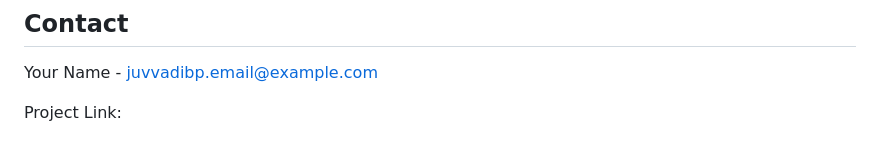
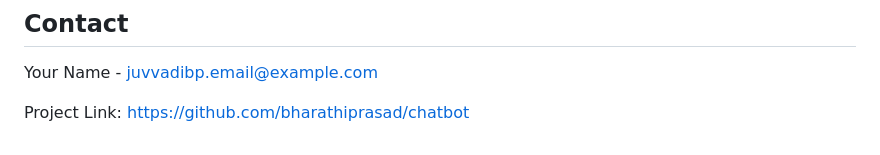
Before and after one commit to bharathiprasad/chatbot, a Markdown page: README.md, the part around the change. Rendered like a GitHub page.

```diff
--- a/README.md
+++ b/README.md
@@ -190,4 +190,4 @@ pip install -r requirements.txt
 
 Your Name - juvvadibp.email@example.com
 
-Project Link:
+Project Link: https://github.com/bharathiprasad/chatbot
```
